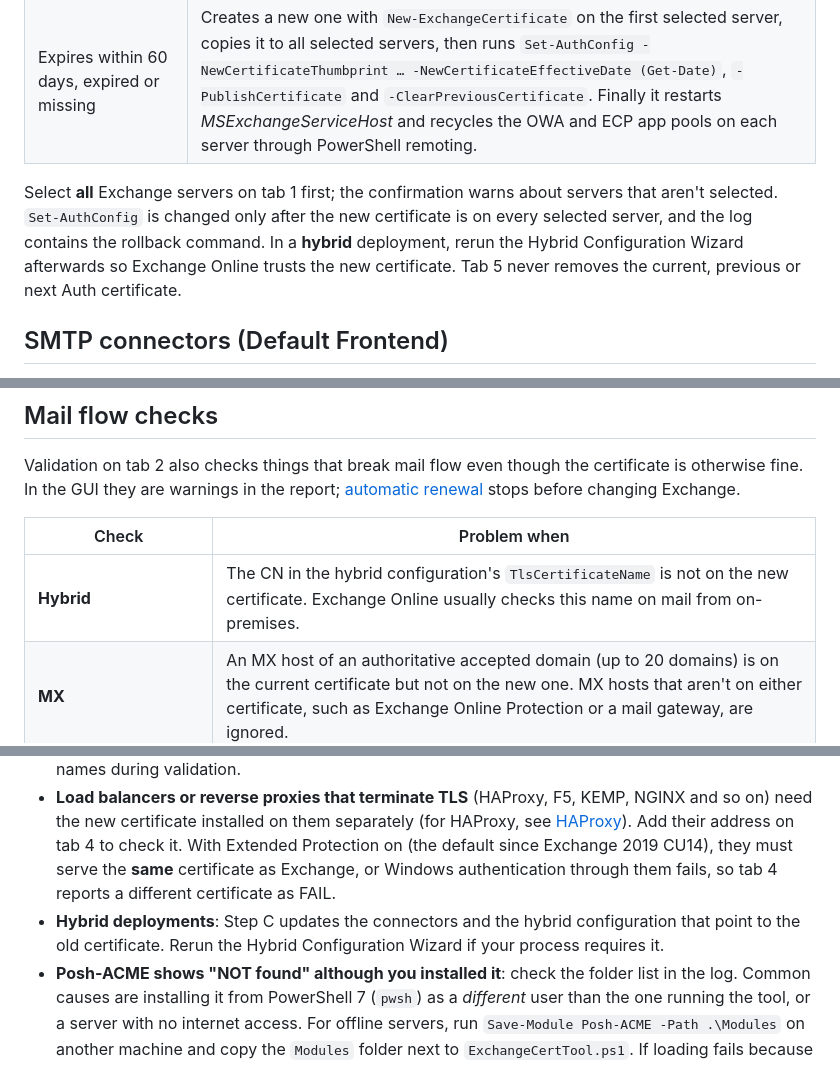
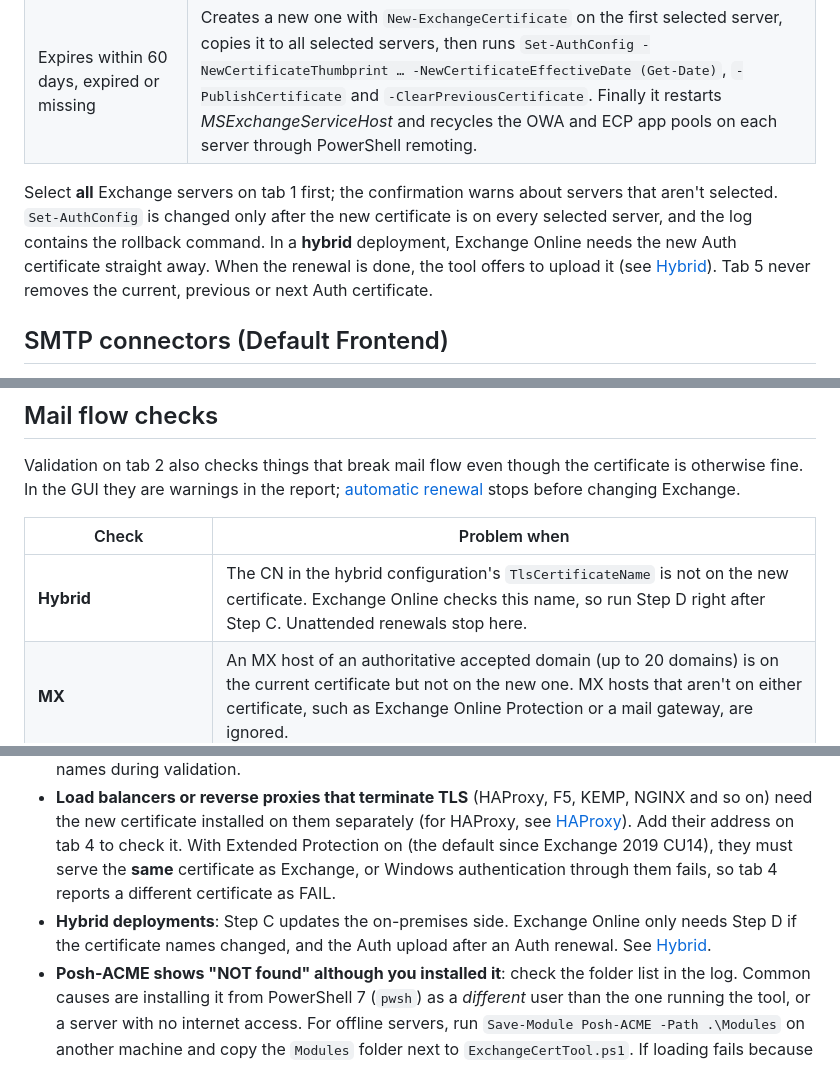
Before and after one commit to LoneRiderOH/exchange-cert-swap, a Markdown page: README.md, 3 parts joined by grey strips. Rendered like a GitHub page.

```diff
--- a/README.md
+++ b/README.md
@@ -120,7 +122,7 @@ Exchange signs OAuth tokens with the self-signed *Microsoft Exchange Server Auth
 | `Get-AuthConfig` doesn't answer | Stops and changes nothing, because the current Auth certificate is unknown. It never treats a failed lookup as "no Auth certificate". |
 | Expires within 60 days, expired or missing | Creates a new one with `New-ExchangeCertificate` on the first selected server, copies it to all selected servers, then runs `Set-AuthConfig -NewCertificateThumbprint … -NewCertificateEffectiveDate (Get-Date)`, `-PublishCertificate` and `-ClearPreviousCertificate`. Finally it restarts *MSExchangeServiceHost* and recycles the OWA and ECP app pools on each server through PowerShell remoting. |
 
-Select **all** Exchange servers on tab 1 first; the confirmation warns about servers that aren't selected. `Set-AuthConfig` is changed only after the new certificate is on every selected server, and the log contains the rollback command. In a **hybrid** deployment, rerun the Hybrid Configuration Wizard afterwards so Exchange Online trusts the new certificate. Tab 5 never removes the current, previous or next Auth certificate.
+Select **all** Exchange servers on tab 1 first; the confirmation warns about servers that aren't selected. `Set-AuthConfig` is changed only after the new certificate is on every selected server, and the log contains the rollback command. In a **hybrid** deployment, Exchange Online needs the new Auth certificate straight away. When the renewal is done, the tool offers to upload it (see [Hybrid](#hybrid-exchange-online)). Tab 5 never removes the current, previous or next Auth certificate.
 
 ## SMTP connectors (Default Frontend)
 
@@ -152,7 +180,7 @@ Validation on tab 2 also checks things that break mail flow even though the cert
 
 | Check | Problem when |
 |---|---|
-| **Hybrid** | The CN in the hybrid configuration's `TlsCertificateName` is not on the new certificate. Exchange Online usually checks this name on mail from on-premises. |
+| **Hybrid** | The CN in the hybrid configuration's `TlsCertificateName` is not on the new certificate. Exchange Online checks this name, so run Step D right after Step C. Unattended renewals stop here. |
 | **MX** | An MX host of an authoritative accepted domain (up to 20 domains) is on the current certificate but not on the new one. MX hosts that aren't on either certificate, such as Exchange Online Protection or a mail gateway, are ignored. |
 | **DANE** | `_25._tcp.<mx>` has TLSA records, and none matches the new certificate. The report shows the `3 1 1` record to publish. Publish it next to the existing record and wait for its TTL before Step B and C, or DANE-validating senders, including Exchange Online, stop delivering. |
 | **Client Authentication EKU** (warning only) | The current certificate has it and the new one doesn't. Exchange also presents this certificate as a client on outgoing SMTP, so partners that require mutual TLS may reject it. Public CAs are phasing this EKU out. |
@@ -304,7 +332,7 @@ Without `-Live`, the run is a dry run: it stops before the ACME request (or, if
 - **Port 25 still shows the old or self-signed certificate.** Run tab 3, Step C, which pins the new certificate on *Default Frontend*. If tab 4 still shows the old certificate a few minutes after Step C, restart the *Microsoft Exchange Frontend Transport* service during a quiet period.
 - **Internal names such as `.local`**: public CAs can't issue certificates for them. Change the `InternalUrl` values to a public name that is on the certificate, and use split DNS. The tool lists these names during validation.
 - **Load balancers or reverse proxies that terminate TLS** (HAProxy, F5, KEMP, NGINX and so on) need the new certificate installed on them separately (for HAProxy, see [HAProxy](#haproxy-tls-termination)). Add their address on tab 4 to check it. With Extended Protection on (the default since Exchange 2019 CU14), they must serve the **same** certificate as Exchange, or Windows authentication through them fails, so tab 4 reports a different certificate as FAIL.
-- **Hybrid deployments**: Step C updates the connectors and the hybrid configuration that point to the old certificate. Rerun the Hybrid Configuration Wizard if your process requires it.
+- **Hybrid deployments**: Step C updates the on-premises side. Exchange Online only needs Step D if the certificate names changed, and the Auth upload after an Auth renewal. See [Hybrid](#hybrid-exchange-online).
 - **Posh-ACME shows "NOT found" although you installed it**: check the folder list in the log. Common causes are installing it from PowerShell 7 (`pwsh`) as a *different* user than the one running the tool, or a server with no internet access. For offline servers, run `Save-Module Posh-ACME -Path .\Modules` on another machine and copy the `Modules` folder next to `ExchangeCertTool.ps1`. If loading fails because of the execution policy, the log shows the policy that applies.
 - **HTTP-01 fails with 403**: *Require SSL* is set on the root of *Default Web Site*. Use DNS-01, or allow HTTP for `/.well-known/acme-challenge` only.
 - The **Exchange Back End** site (port 444) is never changed. The **Auth certificate** changes only when you click **Renew / copy Auth certificate** on tab 1.
```
Also changed, not shown: other parts of README.md (+32 -2 lines), docs/main-window.png, 2 other files.
